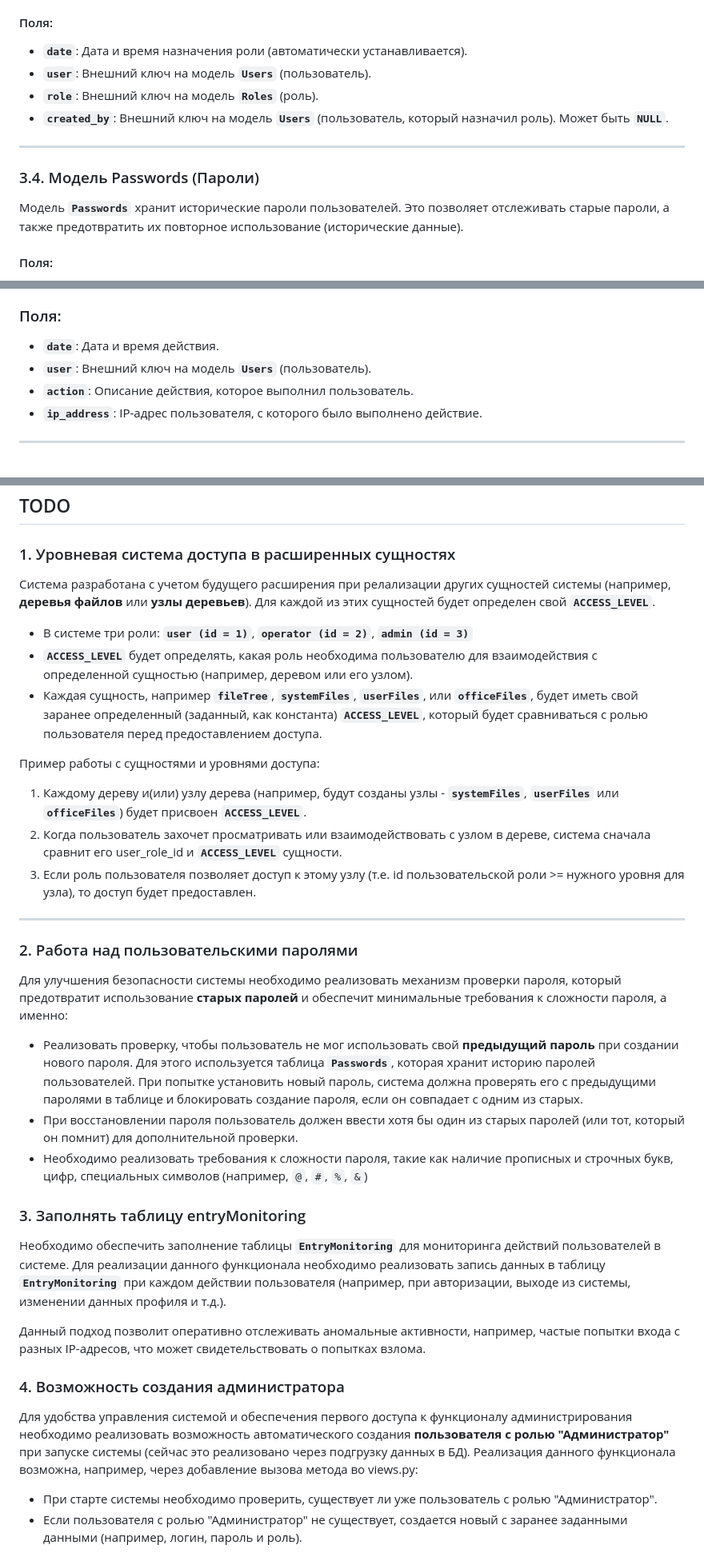
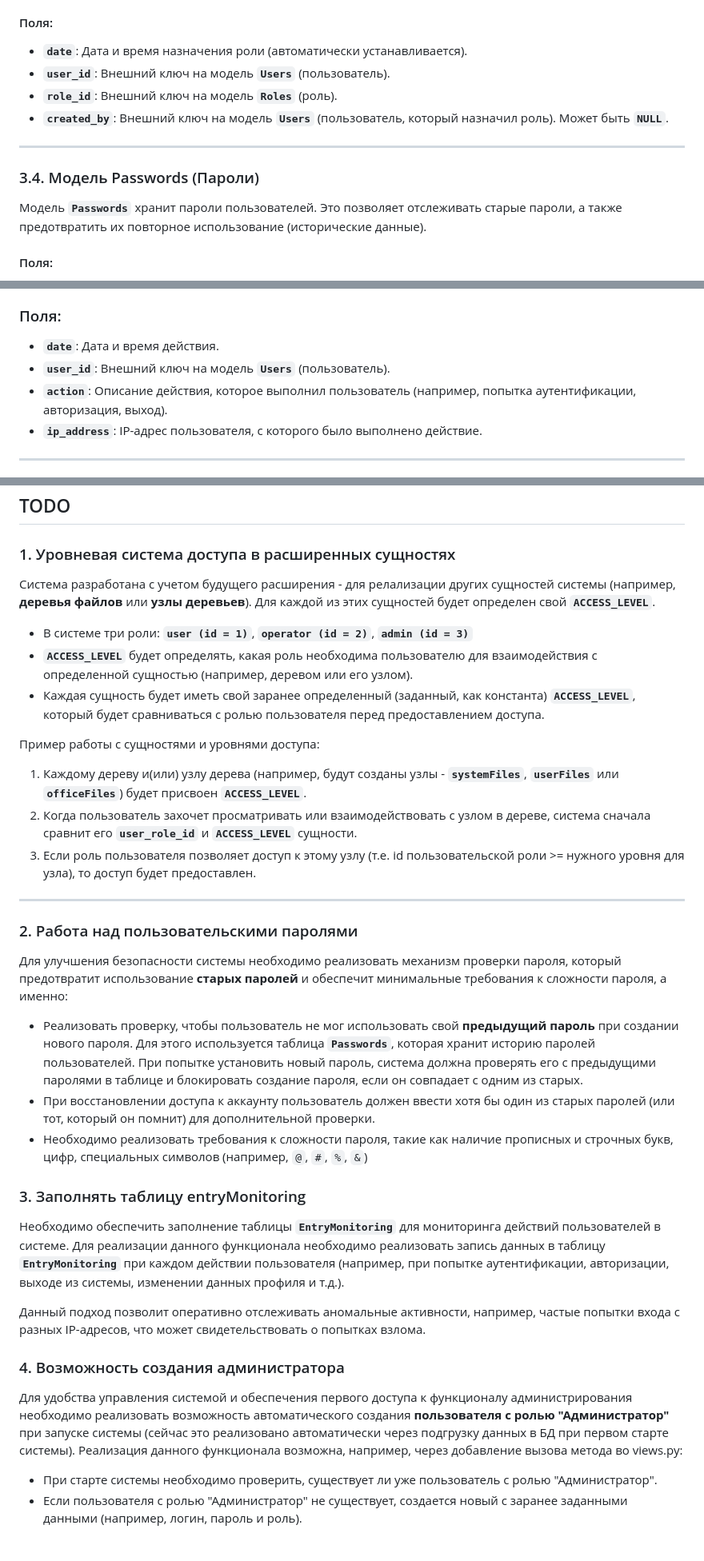
Before and after one commit to DashaOdnostorontseva/testEffMob, a Markdown page: README.md, 3 parts joined by grey strips. Shown: that part at 80% size. Rendered like a GitHub page.

Commit message:
Fix typos in README.md

```diff
--- a/README.md
+++ b/README.md
@@ -301,15 +302,15 @@ r.json()
 
 #### Поля:
 - **`date`**: Дата и время назначения роли (автоматически устанавливается).
-- **`user`**: Внешний ключ на модель **`Users`** (пользователь).
-- **`role`**: Внешний ключ на модель **`Roles`** (роль).
+- **`user_id`**: Внешний ключ на модель **`Users`** (пользователь).
+- **`role_id`**: Внешний ключ на модель **`Roles`** (роль).
 - **`created_by`**: Внешний ключ на модель **`Users`** (пользователь, который назначил роль). Может быть **`NULL`**.
 
 ---
 
 ### 3.4. Модель Passwords (Пароли)
 
-Модель **`Passwords`** хранит исторические пароли пользователей. Это позволяет отслеживать старые пароли, а также предотвратить их повторное использование (исторические данные).
+Модель **`Passwords`** хранит пароли пользователей. Это позволяет отслеживать старые пароли, а также предотвратить их повторное использование (исторические данные).
 
 #### Поля:
 - **`date`**: Дата и время сохранения пароля (автоматически устанавливается).
@@ -325,8 +326,8 @@ r.json()
 
 ### Поля:
 - **`date`**: Дата и время действия.
-- **`user`**: Внешний ключ на модель **`Users`** (пользователь).
-- **`action`**: Описание действия, которое выполнил пользователь.
+- **`user_id`**: Внешний ключ на модель **`Users`** (пользователь).
+- **`action`**: Описание действия, которое выполнил пользователь (например, попытка аутентификации, авторизация, выход).
 - **`ip_address`**: IP-адрес пользователя, с которого было выполнено действие.
 
 ---
@@ -426,16 +421,16 @@ r.json()
 
 ### 1. Уровневая система доступа в расширенных сущностях
 
-Система разработана с учетом будущего расширения при релализации других сущностей системы (например, **деревья файлов** или **узлы деревьев**). Для каждой из этих сущностей будет определен свой **`ACCESS_LEVEL`**.
+Система разработана с учетом будущего расширения - для релализации других сущностей системы (например, **деревья файлов** или **узлы деревьев**). Для каждой из этих сущностей будет определен свой **`ACCESS_LEVEL`**.
 
 - В системе три роли: **`user (id = 1)`**, **`operator (id = 2)`**, **`admin (id = 3)`**
 - **`ACCESS_LEVEL`** будет определять, какая роль необходима пользователю для взаимодействия с определенной сущностью (например, деревом или его узлом).
-- Каждая сущность, например **`fileTree`**, **`systemFiles`**, **`userFiles`**, или **`officeFiles`**, будет иметь свой заранее определенный (заданный, как константа) **`ACCESS_LEVEL`**, который будет сравниваться с ролью пользователя перед предоставлением доступа.
+- Каждая сущность будет иметь свой заранее определенный (заданный, как константа) **`ACCESS_LEVEL`**, который будет сравниваться с ролью пользователя перед предоставлением доступа.
 
 Пример работы с сущностями и уровнями доступа:
 
 1. Каждому дереву и(или) узлу дерева (например, будут созданы узлы - **`systemFiles`**, **`userFiles`** или **`officeFiles`**) будет присвоен **`ACCESS_LEVEL`**.
-2. Когда пользователь захочет просматривать или взаимодействовать с узлом в дереве, система сначала сравнит его user_role_id и **`ACCESS_LEVEL`** сущности.
+2. Когда пользователь захочет просматривать или взаимодействовать с узлом в дереве, система сначала сравнит его **`user_role_id`** и **`ACCESS_LEVEL`** сущности.
 3. Если роль пользователя позволяет доступ к этому узлу (т.е. id пользовательской роли >= нужного уровня для узла), то доступ будет предоставлен.
 
 ---
@@ -445,18 +440,18 @@ r.json()
 Для улучшения безопасности системы необходимо реализовать механизм проверки пароля, который предотвратит использование **старых паролей** и обеспечит минимальные требования к сложности пароля, а именно:
 
 - Реализовать проверку, чтобы пользователь не мог использовать свой **предыдущий пароль** при создании нового пароля. Для этого используется таблица **`Passwords`**, которая хранит историю паролей пользователей. При попытке установить новый пароль, система должна проверять его с предыдущими паролями в таблице и блокировать создание пароля, если он совпадает с одним из старых.
-- При восстановлении пароля пользователь должен ввести хотя бы один из старых паролей (или тот, который он помнит) для дополнительной проверки.
+- При восстановлении доступа к аккаунту пользователь должен ввести хотя бы один из старых паролей (или тот, который он помнит) для дополнительной проверки.
 - Необходимо реализовать требования к сложности пароля, такие как наличие прописных и строчных букв, цифр, специальных символов (например, `@`, `#`, `%`, `&`)
 
 ### 3. Заполнять таблицу entryMonitoring
 
-Необходимо обеспечить заполнение таблицы **`EntryMonitoring`** для мониторинга действий пользователей в системе. Для реализации данного функционала необходимо реализовать запись данных в таблицу **`EntryMonitoring`** при каждом действии пользователя (например, при авторизации, выходе из системы, изменении данных профиля и т.д.).
+Необходимо обеспечить заполнение таблицы **`EntryMonitoring`** для мониторинга действий пользователей в системе. Для реализации данного функционала необходимо реализовать запись данных в таблицу **`EntryMonitoring`** при каждом действии пользователя (например, при попытке аутентификации, авторизации, выходе из системы, изменении данных профиля и т.д.).
 
 Данный подход позволит оперативно отслеживать аномальные активности, например, частые попытки входа с разных IP-адресов, что может свидетельствовать о попытках взлома.
 
 ### 4. Возможность создания администратора
 
-Для удобства управления системой и обеспечения первого доступа к функционалу администрирования необходимо реализовать возможность автоматического создания **пользователя с ролью "Администратор"** при запуске системы (сейчас это реализовано через подгрузку данных в БД). Реализация данного функционала возможна, например, через добавление вызова метода во views.py:
+Для удобства управления системой и обеспечения первого доступа к функционалу администрирования необходимо реализовать возможность автоматического создания **пользователя с ролью "Администратор"** при запуске системы (сейчас это реализовано автоматически через подгрузку данных в БД при первом старте системы). Реализация данного функционала возможна, например, через добавление вызова метода во views.py:
 
 - При старте системы необходимо проверить, существует ли уже пользователь с ролью "Администратор".
 - Если пользователя с ролью "Администратор" не существует, создается новый с заранее заданными данными (например, логин, пароль и роль).
```
Also changed, not shown: other parts of README.md (+17 -22 lines).
